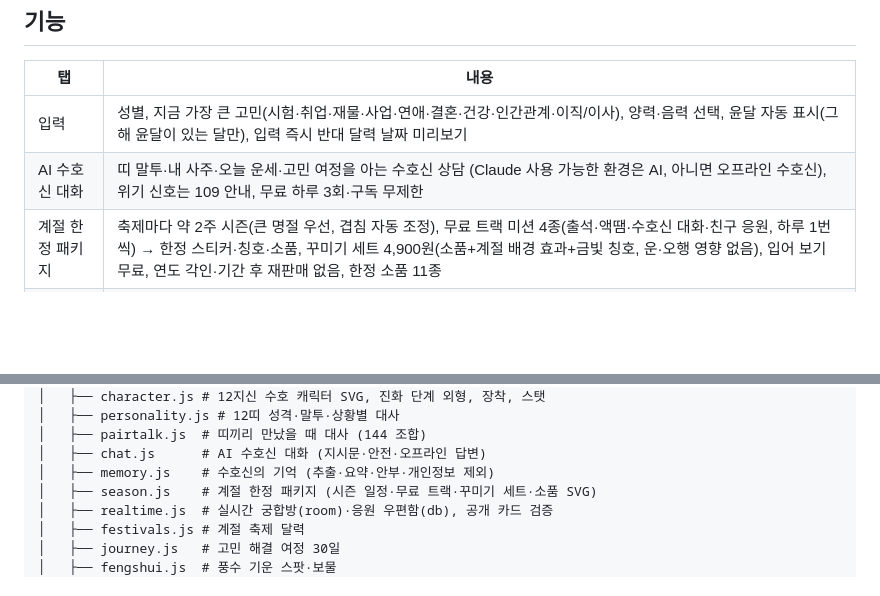
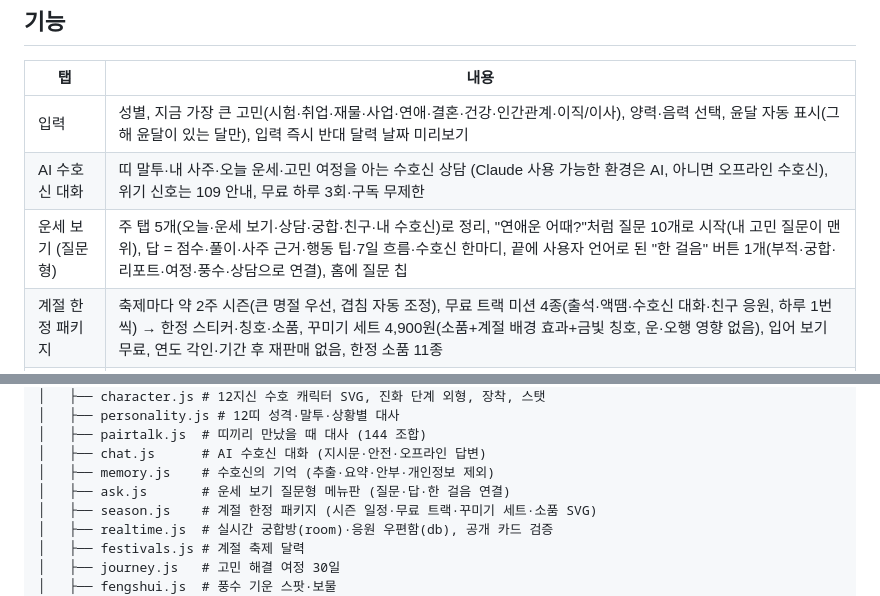
Before and after one commit to aceblackwings/-, a Markdown page: saju-app/README.md, 2 parts joined by grey strips. Drawn GitHub-style; blank space fills up the shorter version.

```diff
--- a/saju-app/README.md
+++ b/saju-app/README.md
@@ -9,6 +9,7 @@
 |---|---|
 | 입력 | 성별, 지금 가장 큰 고민(시험·취업·재물·사업·연애·결혼·건강·인간관계·이직/이사), 양력·음력 선택, 윤달 자동 표시(그 해 윤달이 있는 달만), 입력 즉시 반대 달력 날짜 미리보기 |
 | AI 수호신 대화 | 띠 말투·내 사주·오늘 운세·고민 여정을 아는 수호신 상담 (Claude 사용 가능한 환경은 AI, 아니면 오프라인 수호신), 위기 신호는 109 안내, 무료 하루 3회·구독 무제한 |
+| 운세 보기 (질문형) | 주 탭 5개(오늘·운세 보기·상담·궁합·친구·내 수호신)로 정리, "연애운 어때?"처럼 질문 10개로 시작(내 고민 질문이 맨 위), 답 = 점수·풀이·사주 근거·행동 팁·7일 흐름·수호신 한마디, 끝에 사용자 언어로 된 "한 걸음" 버튼 1개(부적·궁합·리포트·여정·풍수·상담으로 연결), 홈에 질문 칩 |
 | 계절 한정 패키지 | 축제마다 약 2주 시즌(큰 명절 우선, 겹침 자동 조정), 무료 트랙 미션 4종(출석·액땜·수호신 대화·친구 응원, 하루 1번씩) → 한정 스티커·칭호·소품, 꾸미기 세트 4,900원(소품+계절 배경 효과+금빛 칭호, 운·오행 영향 없음), 입어 보기 무료, 연도 각인·기간 후 재판매 없음, 한정 소품 11종 |
 | 수호신의 기억 | 대화에서 다가오는 일정·고민 주제·소중한 사람·좋아하는 것을 기기에만 기억(최대 12개), 다음 날 "어제 면접은 어땠어?" 먼저 안부, 10마디마다 3줄 요약(AI/오프라인), 기억 지우기·끄기·모두 잊기, 전화번호·생년월일·주소·위기 문장은 기억하지 않음 |
 | 실시간 단톡 궁합방 | 방 코드(또는 `?room=코드` 링크)로 함께 입장하면 접속한 친구들의 궁합 지도가 실시간으로 그려짐, 방 안에서 바로 응원 전송 |
@@ -72,6 +73,7 @@ saju-app/
 │   ├── pairtalk.js  # 띠끼리 만났을 때 대사 (144 조합)
 │   ├── chat.js      # AI 수호신 대화 (지시문·안전·오프라인 답변)
 │   ├── memory.js    # 수호신의 기억 (추출·요약·안부·개인정보 제외)
+│   ├── ask.js       # 운세 보기 질문형 메뉴판 (질문·답·한 걸음 연결)
 │   ├── season.js    # 계절 한정 패키지 (시즌 일정·무료 트랙·꾸미기 세트·소품 SVG)
 │   ├── realtime.js  # 실시간 궁합방(room)·응원 우편함(db), 공개 카드 검증
 │   ├── festivals.js # 계절 축제 달력
```
Also changed, not shown: CLAUDE.md (+6 -3 lines), saju-app/screenshots/32-ask-menu.png (added), saju-app/screenshots/33-ask-answer.png (added), 6 other files.
